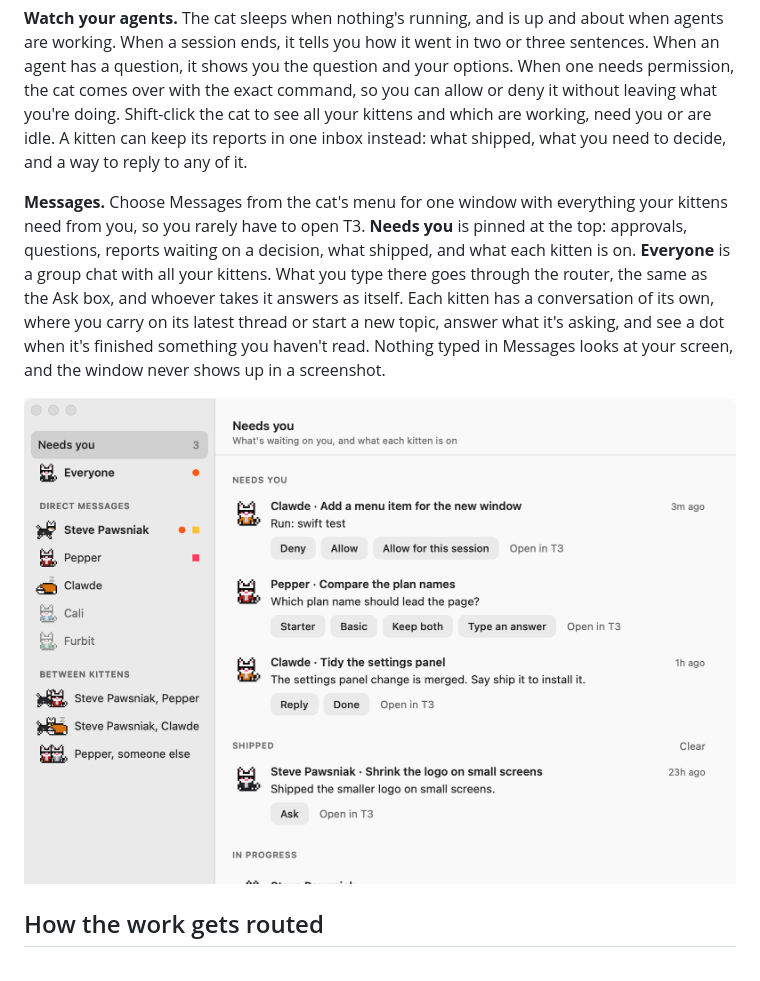
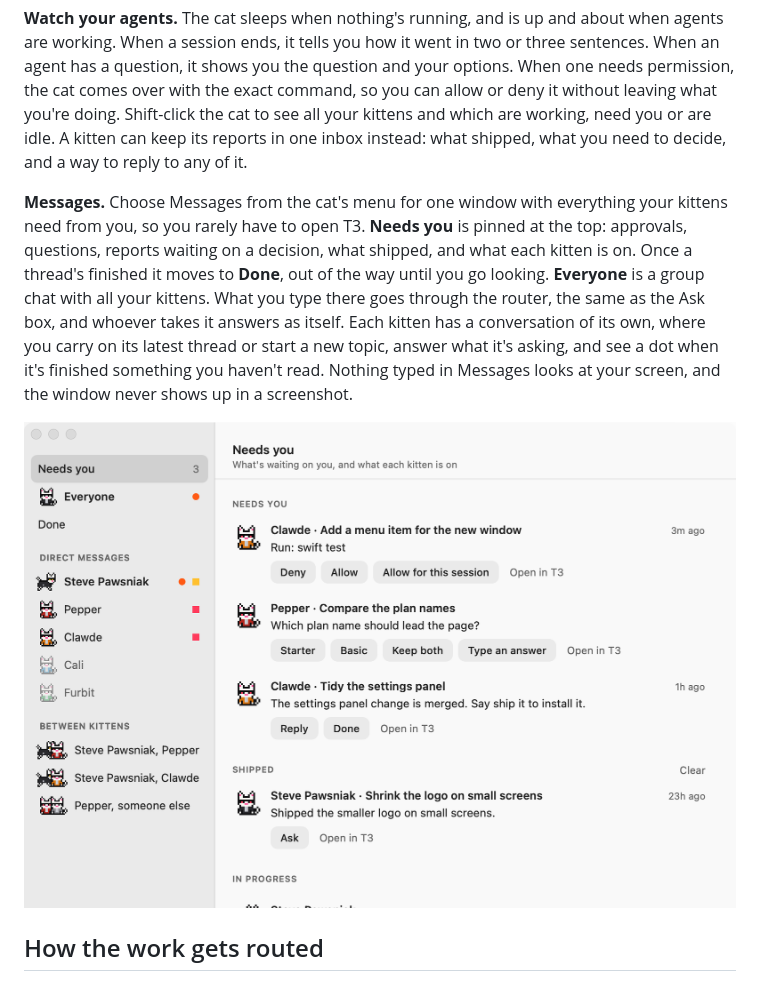
Before and after one commit to rohankumarrrr/kitty-litter, a Markdown page: README.md, the part around the change. GitHub-like rendering; pictures changed too: docs/images/messages.png.

Commit message:
Move finished threads out of Needs you into a Done list you open when you want
Co-Authored-By: Claude Opus 5.5 <noreply@anthropic.com>

```diff
--- a/README.md
+++ b/README.md
@@ -16,7 +16,7 @@ It's early, and it runs its agents through [T3 Code](https://t3.codes), so you'l
 
 **Watch your agents.** The cat sleeps when nothing's running, and is up and about when agents are working. When a session ends, it tells you how it went in two or three sentences. When an agent has a question, it shows you the question and your options. When one needs permission, the cat comes over with the exact command, so you can allow or deny it without leaving what you're doing. Shift-click the cat to see all your kittens and which are working, need you or are idle. A kitten can keep its reports in one inbox instead: what shipped, what you need to decide, and a way to reply to any of it.
 
-**Messages.** Choose Messages from the cat's menu for one window with everything your kittens need from you, so you rarely have to open T3. **Needs you** is pinned at the top: approvals, questions, reports waiting on a decision, what shipped, and what each kitten is on. **Everyone** is a group chat with all your kittens. What you type there goes through the router, the same as the Ask box, and whoever takes it answers as itself. Each kitten has a conversation of its own, where you carry on its latest thread or start a new topic, answer what it's asking, and see a dot when it's finished something you haven't read. Nothing typed in Messages looks at your screen, and the window never shows up in a screenshot.
+**Messages.** Choose Messages from the cat's menu for one window with everything your kittens need from you, so you rarely have to open T3. **Needs you** is pinned at the top: approvals, questions, reports waiting on a decision, what shipped, and what each kitten is on. Once a thread's finished it moves to **Done**, out of the way until you go looking. **Everyone** is a group chat with all your kittens. What you type there goes through the router, the same as the Ask box, and whoever takes it answers as itself. Each kitten has a conversation of its own, where you carry on its latest thread or start a new topic, answer what it's asking, and see a dot when it's finished something you haven't read. Nothing typed in Messages looks at your screen, and the window never shows up in a screenshot.
 
 ![Messages, with what needs you at the top](docs/images/messages.png)
 
```
Also changed, not shown: docs/kittens.md (+2 -1 lines), 12 other files.
